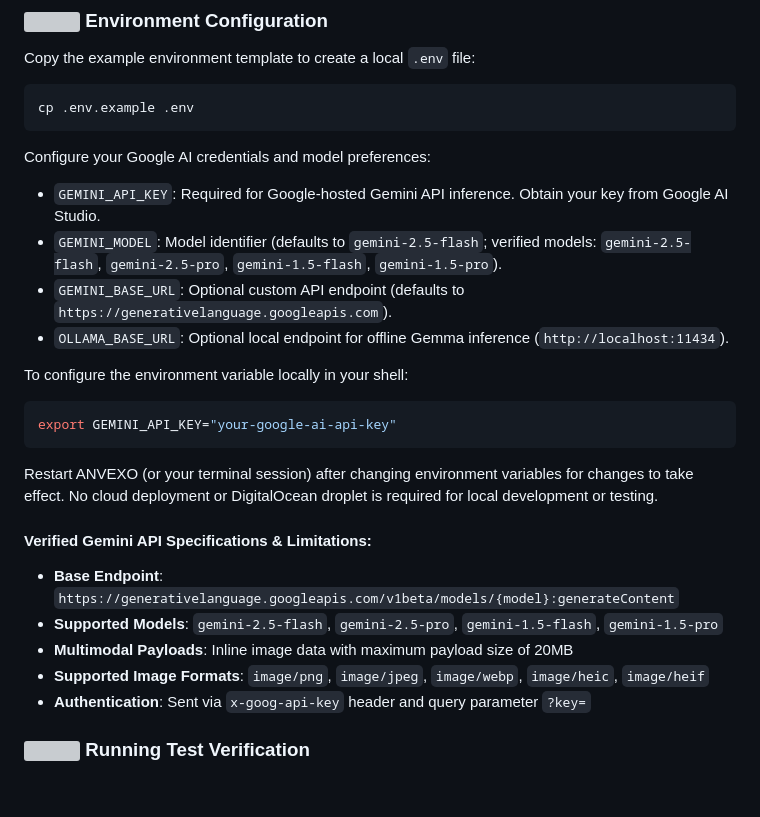
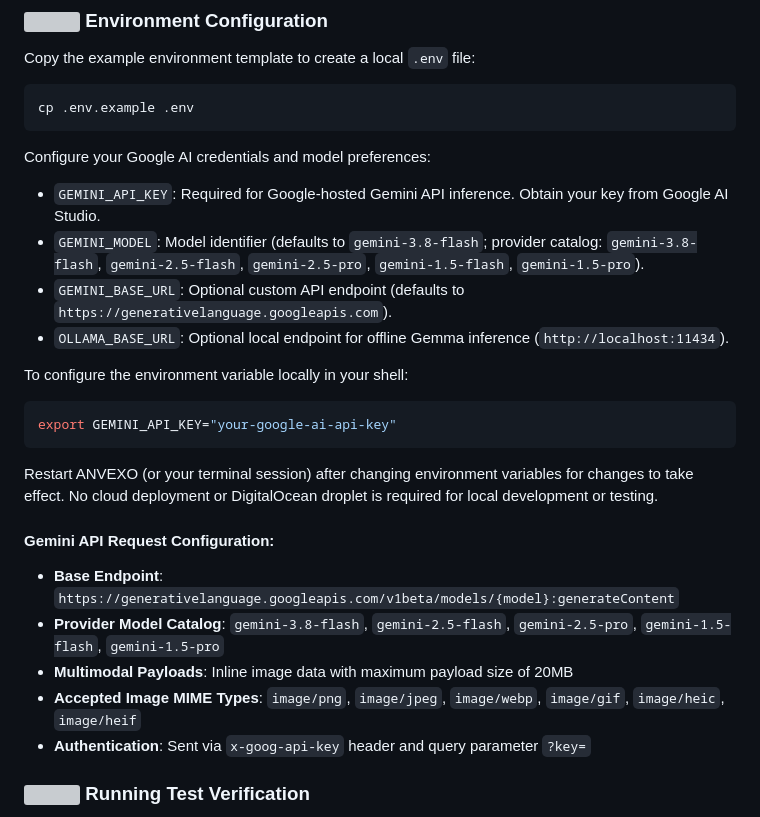
Before and after one commit to dr5t/ANVEXO, a Markdown page: README.md, the part around the change. Drawn GitHub-style; blank space fills up the shorter version; grey boxes are pictures that could not be loaded.

Commit message:
docs: correct Gemini model configuration
Co-authored-by: Copilot <223556219+Copilot@users.noreply.github.com>

```diff
--- a/README.md
+++ b/README.md
@@ -241,7 +241,7 @@ cp .env.example .env
 Configure your Google AI credentials and model preferences:
 
 - `GEMINI_API_KEY`: Required for Google-hosted Gemini API inference. Obtain your key from Google AI Studio.
-- `GEMINI_MODEL`: Model identifier (defaults to `gemini-2.5-flash`; verified models: `gemini-2.5-flash`, `gemini-2.5-pro`, `gemini-1.5-flash`, `gemini-1.5-pro`).
+- `GEMINI_MODEL`: Model identifier (defaults to `gemini-3.8-flash`; provider catalog: `gemini-3.8-flash`, `gemini-2.5-flash`, `gemini-2.5-pro`, `gemini-1.5-flash`, `gemini-1.5-pro`).
 - `GEMINI_BASE_URL`: Optional custom API endpoint (defaults to `https://generativelanguage.googleapis.com`).
 - `OLLAMA_BASE_URL`: Optional local endpoint for offline Gemma inference (`http://localhost:11434`).
 
@@ -253,11 +253,11 @@ export GEMINI_API_KEY="your-google-ai-api-key"
 
 Restart ANVEXO (or your terminal session) after changing environment variables for changes to take effect. No cloud deployment or DigitalOcean droplet is required for local development or testing.
 
-#### Verified Gemini API Specifications & Limitations:
+#### Gemini API Request Configuration:
 - **Base Endpoint**: `https://generativelanguage.googleapis.com/v1beta/models/{model}:generateContent`
-- **Supported Models**: `gemini-2.5-flash`, `gemini-2.5-pro`, `gemini-1.5-flash`, `gemini-1.5-pro`
+- **Provider Model Catalog**: `gemini-3.8-flash`, `gemini-2.5-flash`, `gemini-2.5-pro`, `gemini-1.5-flash`, `gemini-1.5-pro`
 - **Multimodal Payloads**: Inline image data with maximum payload size of 20MB
-- **Supported Image Formats**: `image/png`, `image/jpeg`, `image/webp`, `image/heic`, `image/heif`
+- **Accepted Image MIME Types**: `image/png`, `image/jpeg`, `image/webp`, `image/gif`, `image/heic`, `image/heif`
 - **Authentication**: Sent via `x-goog-api-key` header and query parameter `?key=`
 
 ### <img src="docs/assets/icons/test.svg" width="18" height="18" alt="" valign="middle" /> Running Test Verification
```
